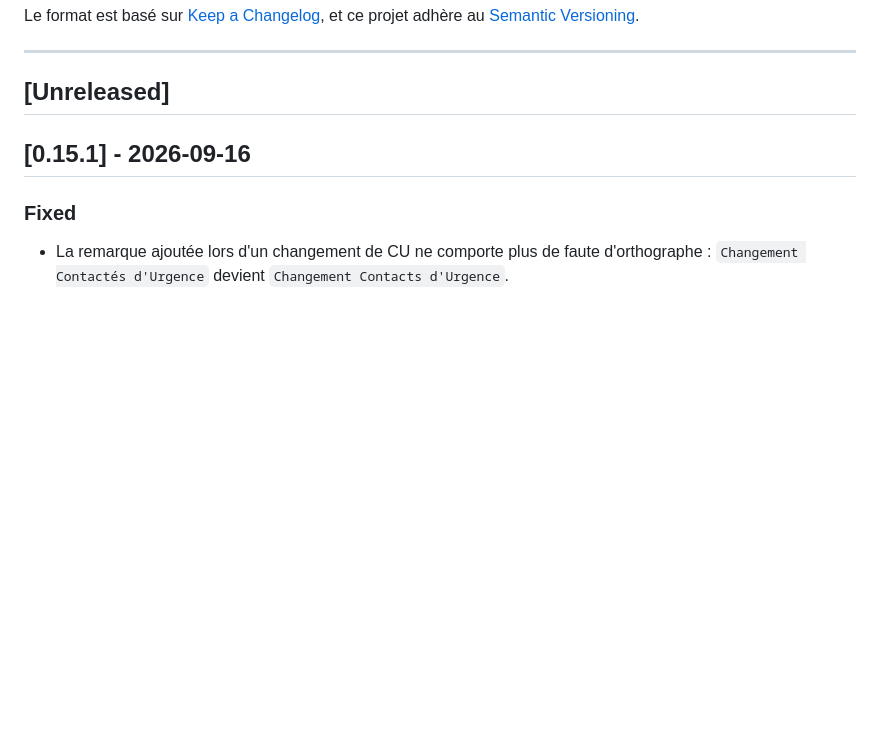
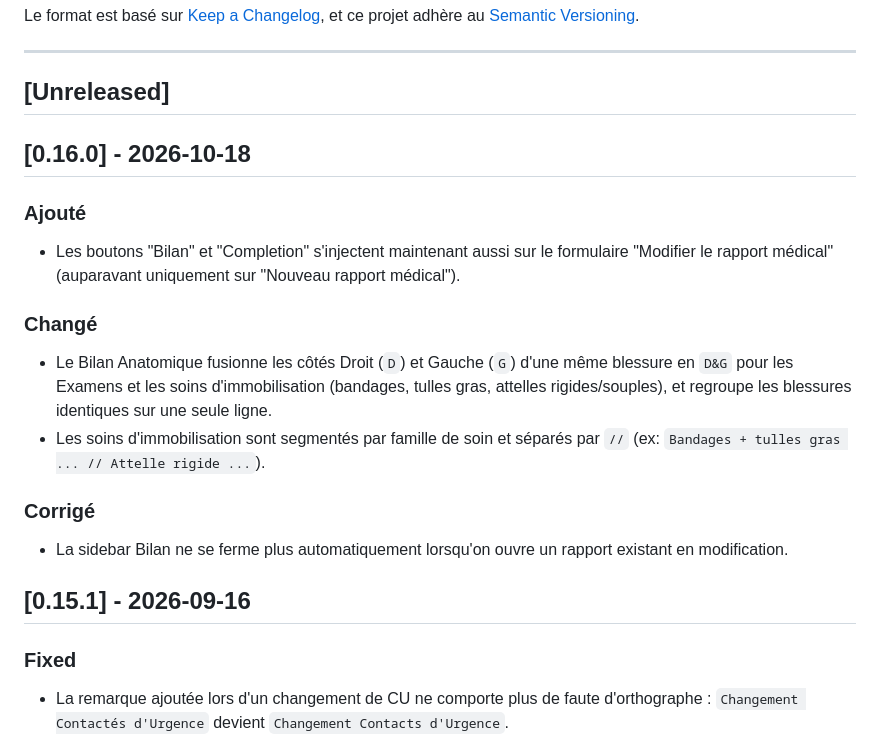
Before and after one commit to ems-21jc/ems-medical-extension-21jc, a Markdown page: CHANGELOG.md, the part around the change. GitHub-like rendering; blank space fills up the shorter version.

```diff
--- a/CHANGELOG.md
+++ b/CHANGELOG.md
@@ -7,6 +7,18 @@ Le format est basé sur [Keep a Changelog](https://keepachangelog.com/en/1.1.0/)
 ---
 
 ## [Unreleased]
+
+## [0.16.0] - 2026-10-18
+
+### Ajouté
+- Les boutons "Bilan" et "Completion" s'injectent maintenant aussi sur le formulaire "Modifier le rapport médical" (auparavant uniquement sur "Nouveau rapport médical").
+
+### Changé
+- Le Bilan Anatomique fusionne les côtés Droit (`D`) et Gauche (`G`) d'une même blessure en `D&G` pour les Examens et les soins d'immobilisation (bandages, tulles gras, attelles rigides/souples), et regroupe les blessures identiques sur une seule ligne.
+- Les soins d'immobilisation sont segmentés par famille de soin et séparés par ` // ` (ex: `Bandages + tulles gras ... // Attelle rigide ...`).
+
+### Corrigé
+- La sidebar Bilan ne se ferme plus automatiquement lorsqu'on ouvre un rapport existant en modification.
 
 ## [0.15.1] - 2026-09-16
 
```
Also changed, not shown: release/v0.16.0.md (added, +55 -0 lines).
